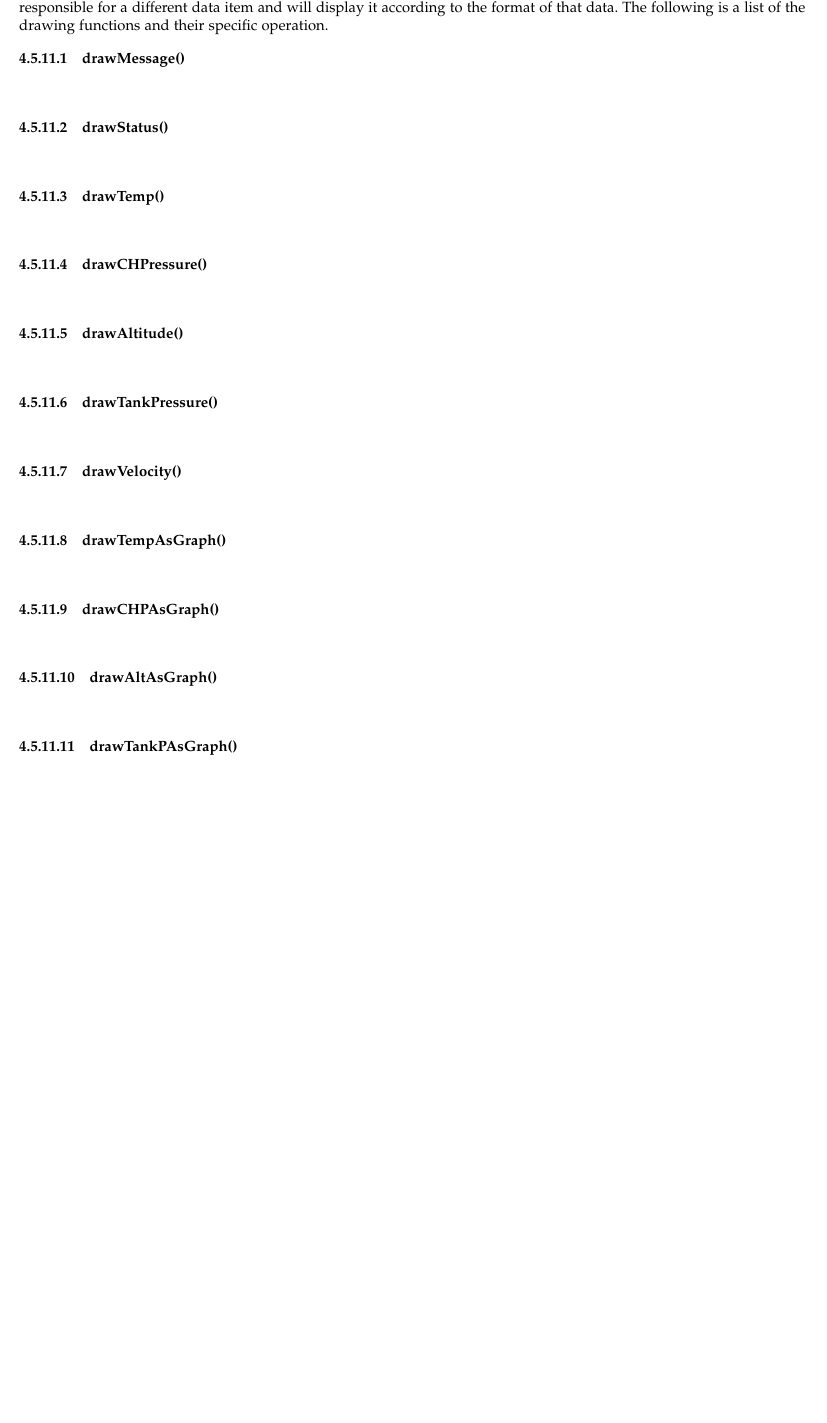
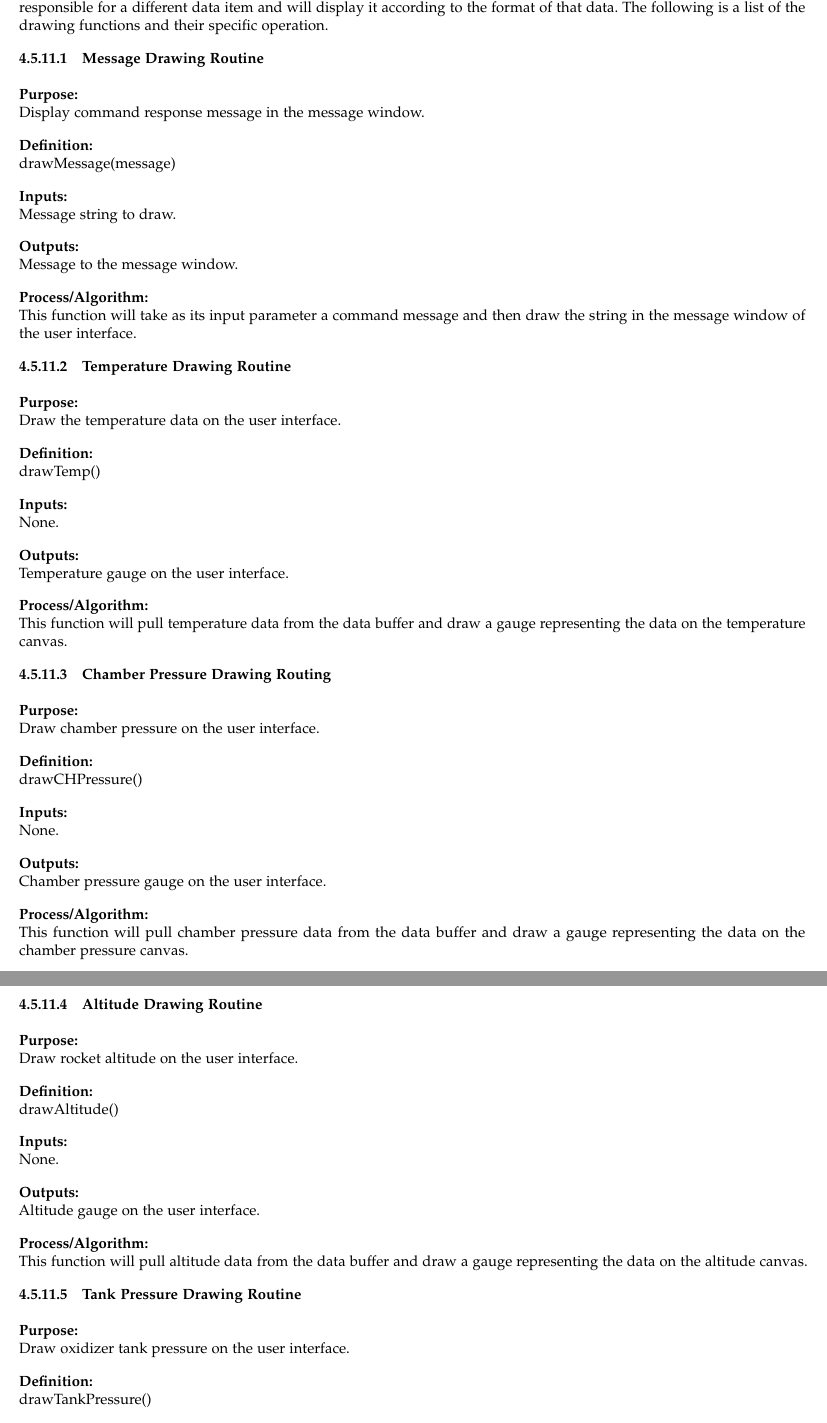
Before and after one commit to OSUHyRo/HyRo, a LaTeX paper (DesignDocument/DesignDocument.tex): part of page 14 of 15 before the commit and two parts of pages 14 and 15 of 18 after it, the two joined at a grey line, cut so that both start at the same text, the shorter picture padded with empty space. Compiled offline with pdfLaTeX.

Commit message:
Josh edited sections.
Added drawing functions to design document.

```diff
--- a/DesignDocument/DesignDocument.tex
+++ b/DesignDocument/DesignDocument.tex
@@ -422,14 +422,50 @@ convVelocity(data) \par
 This function receives data from the data thread in its data parameter to convert to a velocity value suitable for graphing. The parameter will be a raw acceleration reading from the sensor. It will convert this to the Meters per second by first converting it to meters per second squared (normal acceleration) with the formula provided by the sensor manufacturer. Then it will take the integral of the acceleration to obtain the velocity.  It then will store the data in the data buffer. \par
 
 \subsubsection{Drawing Functions}
-Each of the following drawing functions are called by the redraw thread when data becomes available to be displayed on the screen. The do not take data as input to be displayed, but instead read the data from the data buffer. Each function is responsible for a different data item and will display it according to the format of that data. The following is a list of the drawing functions and their specific operation.
+Each of the following drawing functions are called by the redraw thread when data becomes available to be displayed on the screen. They do not take data as input to be displayed, but instead read the data from the data buffer or the log buffer. Except for the message drawing routing it takes a input message to be drawn in the message window. Each function is responsible for a different data item and will display it according to the format of that data. The following is a list of the drawing functions and their specific operation.
 
-\paragraph{drawMessage()}
+\paragraph{Message Drawing Routine}
+{\bf Purpose:} \\
+Display command response message in the message window.  \par
+{\bf Definition:} \\
+drawMessage(message) \par
+{\bf Inputs:} \\ Message string to draw.\par
+{\bf Outputs:} \\Message to the message window. \par
+{\bf Process/Algorithm:} \\
+This function will take as its input parameter a command message and then draw the string in the message window of the user interface. \par
 
-\paragraph{drawStatus()}
+\paragraph{Temperature Drawing Routine}
+{\bf Purpose:} \\
+Draw the temperature data on the user interface.  \par
+{\bf Definition:} \\
+drawTemp() \par
+{\bf Inputs:} \\None. \par
+{\bf Outputs:} \\Temperature gauge on the user interface.\par
+{\bf Process/Algorithm:} \\
+This function will pull temperature data from the data buffer and draw a gauge representing the data on the temperature canvas. \par
 
-\paragraph{drawTemp()}
+\paragraph{Chamber Pressure Drawing Routing}
+{\bf Purpose:} \\
+Draw chamber pressure on the user interface. \par
+{\bf Definition:} \\
+drawCHPressure() \par
+{\bf Inputs:} \\None. \par
+{\bf Outputs:} \\Chamber pressure gauge on the user interface.\par
+{\bf Process/Algorithm:} \\
+This function will pull chamber pressure data from the data buffer and draw a gauge representing the data on the chamber pressure canvas. \par
 
-\paragraph{drawCHPressure()}
+\paragraph{Altitude Drawing Routine}
+{\bf Purpose:} \\
+Draw rocket altitude on the user interface. \par
+{\bf Definition:} \\
+drawAltitude() \par
+{\bf Inputs:} \\None. \par
+{\bf Outputs:} \\Altitude gauge on the user interface.\par
+{\bf Process/Algorithm:} \\
+This function will pull altitude data from the data buffer and draw a gauge representing the data on the altitude canvas. \par
 
-\paragraph{drawAltitude()}
+\paragraph{Tank Pressure Drawing Routine}
+{\bf Purpose:} \\
+Draw oxidizer tank pressure on the user interface. \par
+{\bf Definition:} \\
+drawTankPressure() \par
@@ -436,2 +476 @@ Each of the following drawing functions are called by the redraw thread when dat
 
-\paragraph{drawTankPressure()}
@@ -440,2 +493,4 @@ Each of the following drawing functions are called by the redraw thread when dat
+{\bf Outputs:} \\Velocity graph on the user interface.\par
+{\bf Process/Algorithm:} \\
+This function will pull velocity data from the data buffer and draw a graph representing the data on the velocity canvas. \par
 
-\paragraph{drawTempAsGraph()}
@@ -442,2 +506 @@ Each of the following drawing functions are called by the redraw thread when dat
 
-\paragraph{drawCHPAsGraph()}
@@ -444,2 +516 @@ Each of the following drawing functions are called by the redraw thread when dat
 
-\paragraph{drawAltAsGraph()}
@@ -446,2 +526 @@ Each of the following drawing functions are called by the redraw thread when dat
 
-\paragraph{drawTankPAsGraph()}
```
Also changed, not shown: DesignDocument/DesignDocument.pdf, DesignDocument/DesignDocument.tex (56 more changed lines).
